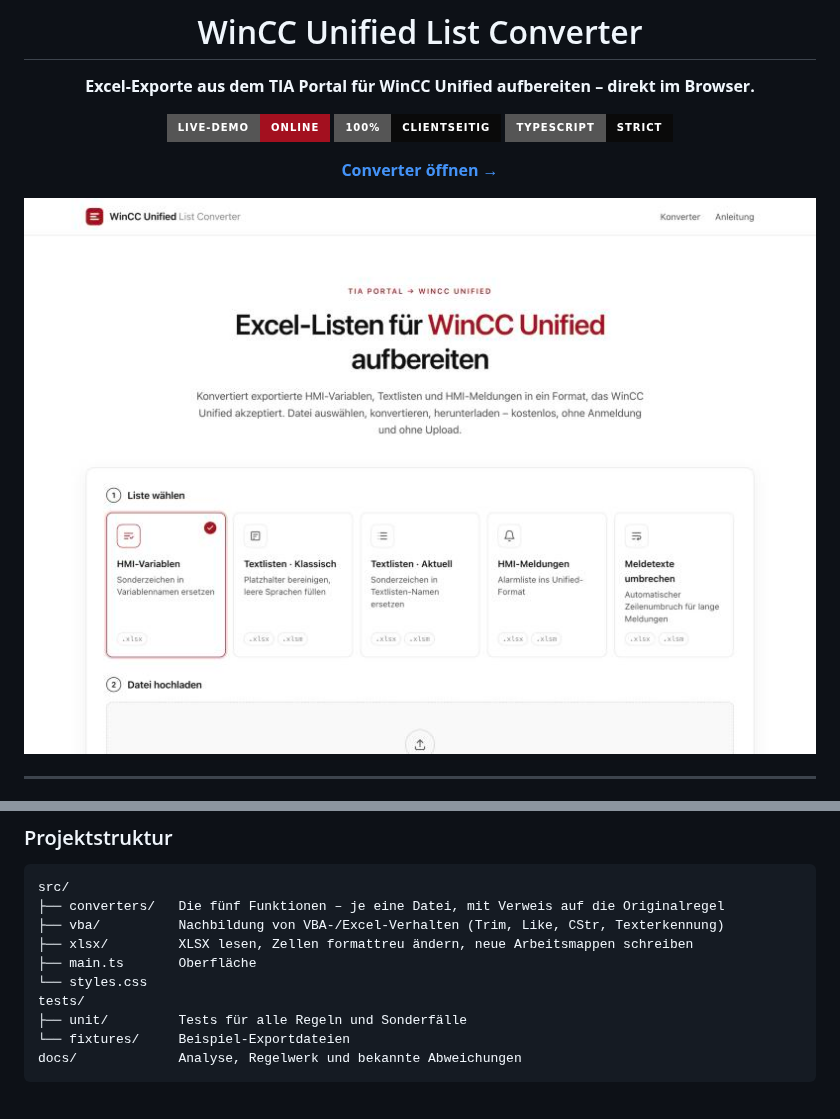
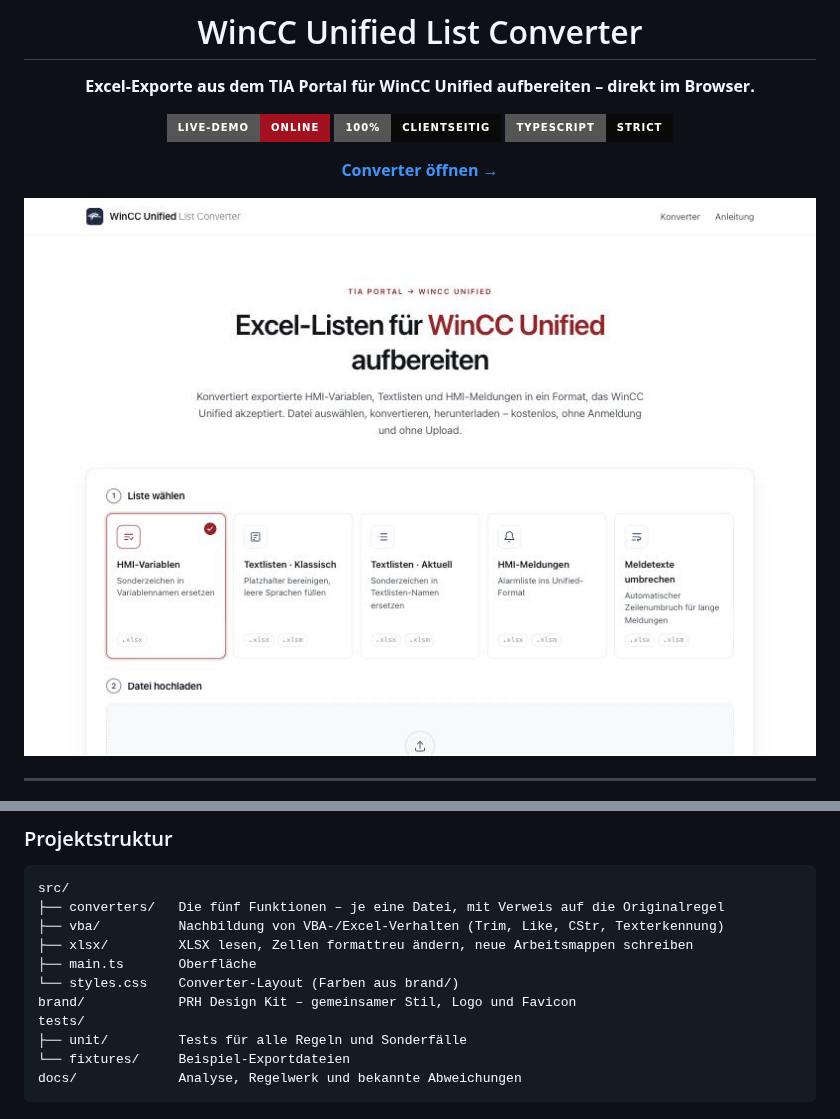
Before and after one commit to paul-rafael/wincc-unified-list-converter, a Markdown page: README.md, 2 parts joined by grey strips. Rendered like a GitHub page; pictures changed too: docs/assets/screenshot.jpg; badges without logos.

```diff
--- a/README.md
+++ b/README.md
@@ -73,7 +73,8 @@ src/
 ├── vba/          Nachbildung von VBA-/Excel-Verhalten (Trim, Like, CStr, Texterkennung)
 ├── xlsx/         XLSX lesen, Zellen formattreu ändern, neue Arbeitsmappen schreiben
 ├── main.ts       Oberfläche
-└── styles.css
+└── styles.css    Converter-Layout (Farben aus brand/)
+brand/            PRH Design Kit – gemeinsamer Stil, Logo und Favicon
 tests/
 ├── unit/         Tests für alle Regeln und Sonderfälle
 └── fixtures/     Beispiel-Exportdateien
```
Also changed, not shown: brand/README.md (added, +69 -0 lines), 7 other files.
